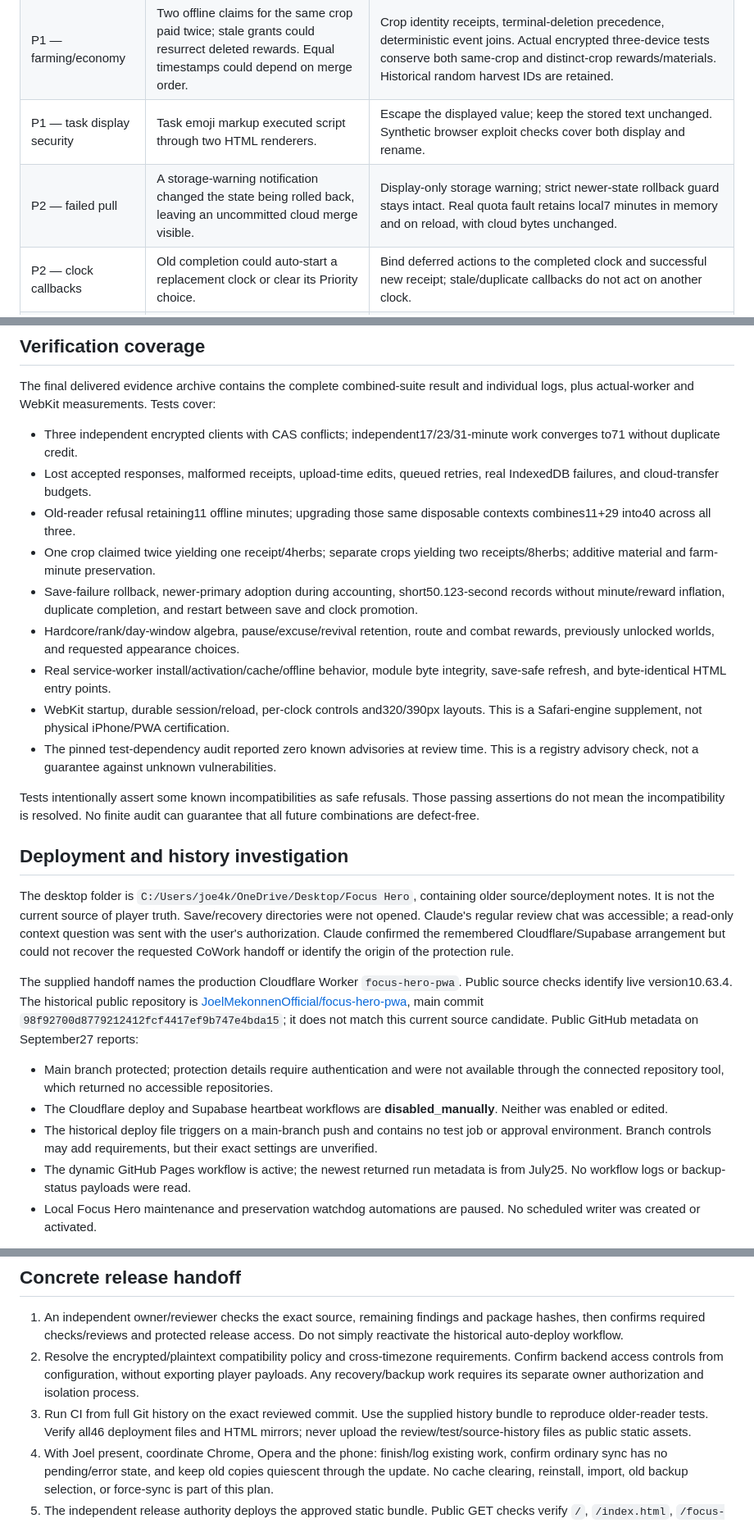
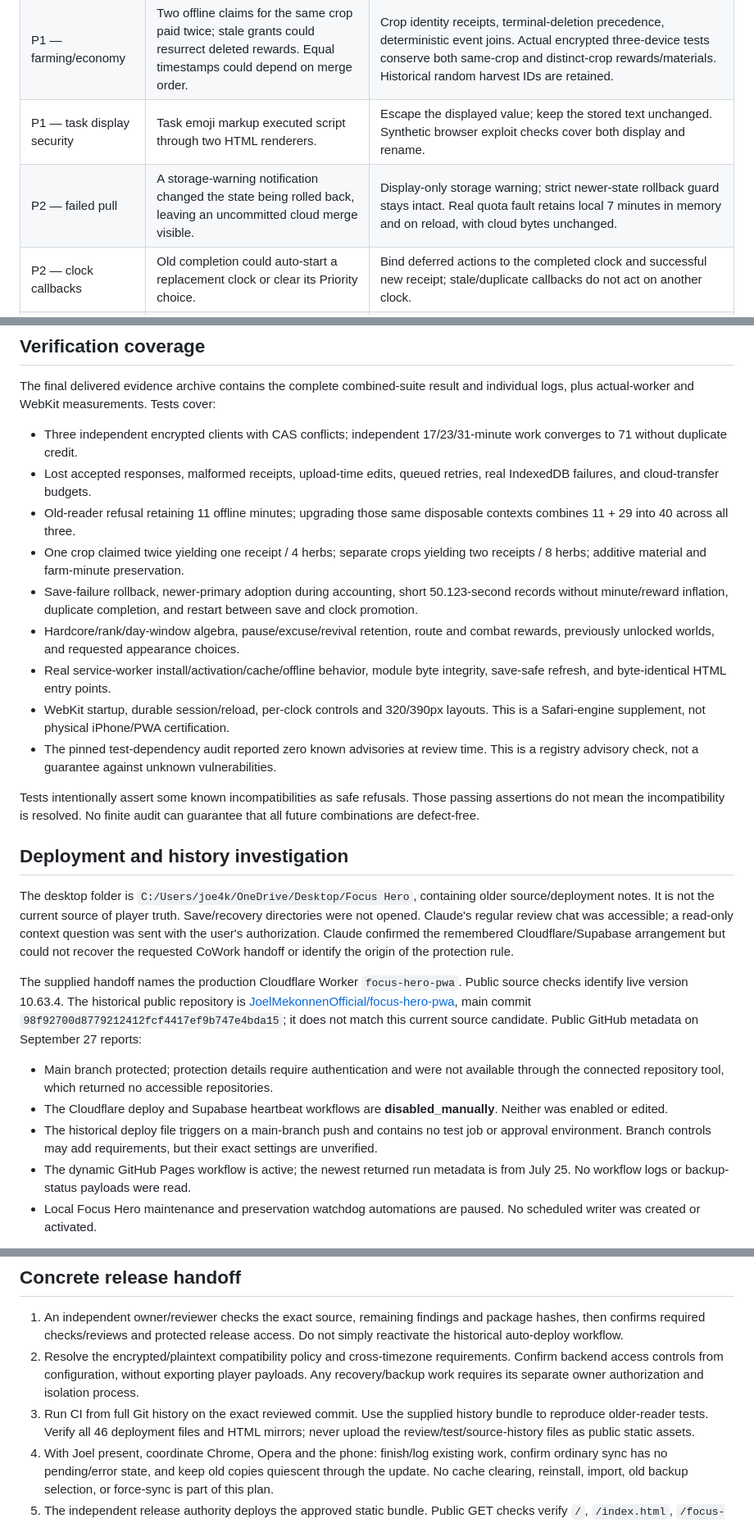
Before and after one commit to JoelMekonnenOfficial/focus-hero-pwa, a Markdown page: AUDIT.md, 3 parts joined by grey strips. Shown at 82% size. Rendered like a GitHub page.

Commit message:
Clarify audit report measurements

```diff
--- a/AUDIT.md
+++ b/AUDIT.md
@@ -27,7 +27,7 @@ No signed-in Focus Hero profile, private cloud row, sync identity, browser stora
 | P1 — Hardcore evidence | Conflict resolution used an obsolete run shape, dropped shared/distinct evidence, or reported success without a confirmed save. Lifecycle joins discarded pause/excuse/revival proof. | Preserve run evidence across lifecycle outcomes, archive distinct unchosen runs, await durable saving, and retain quarantine for contradictory same-ID identities. Shared terminal evidence remains terminal unless valid reinstatement supersedes it. |
 | P1 — farming/economy | Two offline claims for the same crop paid twice; stale grants could resurrect deleted rewards. Equal timestamps could depend on merge order. | Crop identity receipts, terminal-deletion precedence, deterministic event joins. Actual encrypted three-device tests conserve both same-crop and distinct-crop rewards/materials. Historical random harvest IDs are retained. |
 | P1 — task display security | Task emoji markup executed script through two HTML renderers. | Escape the displayed value; keep the stored text unchanged. Synthetic browser exploit checks cover both display and rename. |
-| P2 — failed pull | A storage-warning notification changed the state being rolled back, leaving an uncommitted cloud merge visible. | Display-only storage warning; strict newer-state rollback guard stays intact. Real quota fault retains local7 minutes in memory and on reload, with cloud bytes unchanged. |
+| P2 — failed pull | A storage-warning notification changed the state being rolled back, leaving an uncommitted cloud merge visible. | Display-only storage warning; strict newer-state rollback guard stays intact. Real quota fault retains local 7 minutes in memory and on reload, with cloud bytes unchanged. |
 | P2 — clock callbacks | Old completion could auto-start a replacement clock or clear its Priority choice. | Bind deferred actions to the completed clock and successful new receipt; stale/duplicate callbacks do not act on another clock. |
 | P2 — calendar credit | Overlapping windows could count the same completed session/work twice; positive-minute records without a completed-session bonus could be omitted. | Separate minute eligibility from session-count eligibility, apply exclusive date ownership, and use calendar construction for selected times. Nonpositive windows refuse judgment. |
 | P2 — evidence capacity | Read/merge normalization truncated old pauses/excused dates at a cap. | Retain existing evidence; refuse only new additions at capacity with a clear explanation. |
@@ -39,14 +39,14 @@ See `DOMAIN-AUDIT.md`, `tests/MULTIDEVICE-AUDIT.md`, `SECURITY-AUDIT.md`, and th
 
 The final delivered evidence archive contains the complete combined-suite result and individual logs, plus actual-worker and WebKit measurements. Tests cover:
 
-- Three independent encrypted clients with CAS conflicts; independent17/23/31-minute work converges to71 without duplicate credit.
+- Three independent encrypted clients with CAS conflicts; independent 17/23/31-minute work converges to 71 without duplicate credit.
 - Lost accepted responses, malformed receipts, upload-time edits, queued retries, real IndexedDB failures, and cloud-transfer budgets.
-- Old-reader refusal retaining11 offline minutes; upgrading those same disposable contexts combines11+29 into40 across all three.
-- One crop claimed twice yielding one receipt/4herbs; separate crops yielding two receipts/8herbs; additive material and farm-minute preservation.
-- Save-failure rollback, newer-primary adoption during accounting, short50.123-second records without minute/reward inflation, duplicate completion, and restart between save and clock promotion.
+- Old-reader refusal retaining 11 offline minutes; upgrading those same disposable contexts combines 11 + 29 into 40 across all three.
+- One crop claimed twice yielding one receipt / 4 herbs; separate crops yielding two receipts / 8 herbs; additive material and farm-minute preservation.
+- Save-failure rollback, newer-primary adoption during accounting, short 50.123-second records without minute/reward inflation, duplicate completion, and restart between save and clock promotion.
 - Hardcore/rank/day-window algebra, pause/excuse/revival retention, route and combat rewards, previously unlocked worlds, and requested appearance choices.
 - Real service-worker install/activation/cache/offline behavior, module byte integrity, save-safe refresh, and byte-identical HTML entry points.
-- WebKit startup, durable session/reload, per-clock controls and320/390px layouts. This is a Safari-engine supplement, not physical iPhone/PWA certification.
+- WebKit startup, durable session/reload, per-clock controls and 320/390px layouts. This is a Safari-engine supplement, not physical iPhone/PWA certification.
 - The pinned test-dependency audit reported zero known advisories at review time. This is a registry advisory check, not a guarantee against unknown vulnerabilities.
 
 Tests intentionally assert some known incompatibilities as safe refusals. Those passing assertions do not mean the incompatibility is resolved. No finite audit can guarantee that all future combinations are defect-free.
@@ -55,12 +55,12 @@ Tests intentionally assert some known incompatibilities as safe refusals. Those
 
 The desktop folder is `C:/Users/joe4k/OneDrive/Desktop/Focus Hero`, containing older source/deployment notes. It is not the current source of player truth. Save/recovery directories were not opened. Claude's regular review chat was accessible; a read-only context question was sent with the user's authorization. Claude confirmed the remembered Cloudflare/Supabase arrangement but could not recover the requested CoWork handoff or identify the origin of the protection rule.
 
-The supplied handoff names the production Cloudflare Worker `focus-hero-pwa`. Public source checks identify live version10.63.4. The historical public repository is [JoelMekonnenOfficial/focus-hero-pwa](https://github.com/JoelMekonnenOfficial/focus-hero-pwa), main commit `98f92700d8779212412fcf4417ef9b747e4bda15`; it does not match this current source candidate. Public GitHub metadata on September27 reports:
+The supplied handoff names the production Cloudflare Worker `focus-hero-pwa`. Public source checks identify live version 10.63.4. The historical public repository is [JoelMekonnenOfficial/focus-hero-pwa](https://github.com/JoelMekonnenOfficial/focus-hero-pwa), main commit `98f92700d8779212412fcf4417ef9b747e4bda15`; it does not match this current source candidate. Public GitHub metadata on September 27 reports:
 
 - Main branch protected; protection details require authentication and were not available through the connected repository tool, which returned no accessible repositories.
 - The Cloudflare deploy and Supabase heartbeat workflows are **disabled_manually**. Neither was enabled or edited.
 - The historical deploy file triggers on a main-branch push and contains no test job or approval environment. Branch controls may add requirements, but their exact settings are unverified.
-- The dynamic GitHub Pages workflow is active; the newest returned run metadata is from July25. No workflow logs or backup-status payloads were read.
+- The dynamic GitHub Pages workflow is active; the newest returned run metadata is from July 25. No workflow logs or backup-status payloads were read.
 - Local Focus Hero maintenance and preservation watchdog automations are paused. No scheduled writer was created or activated.
 
 Cloudflare supports both manual deployment and [Git integration](https://developers.cloudflare.com/workers/ci-cd/builds/git-integration/). The restriction is an owner rule, not a Cloudflare limitation. The durable file `C:/Users/joe4k/.codex/AGENTS.md` states: “Future source work must be small, reversible, independently tested, and submitted through a review/CI boundary that the writer cannot approve or deploy by itself.” This audit preserves that rule. Full computer access does not replace it.
@@ -69,7 +69,7 @@ Cloudflare supports both manual deployment and [Git integration](https://develop
 
 1. An independent owner/reviewer checks the exact source, remaining findings and package hashes, then confirms required checks/reviews and protected release access. Do not simply reactivate the historical auto-deploy workflow.
 2. Resolve the encrypted/plaintext compatibility policy and cross-timezone requirements. Confirm backend access controls from configuration, without exporting player payloads. Any recovery/backup work requires its separate owner authorization and isolation process.
-3. Run CI from full Git history on the exact reviewed commit. Use the supplied history bundle to reproduce older-reader tests. Verify all46 deployment files and HTML mirrors; never upload the review/test/source-history files as public static assets.
+3. Run CI from full Git history on the exact reviewed commit. Use the supplied history bundle to reproduce older-reader tests. Verify all 46 deployment files and HTML mirrors; never upload the review/test/source-history files as public static assets.
 4. With Joel present, coordinate Chrome, Opera and the phone: finish/log existing work, confirm ordinary sync has no pending/error state, and keep old copies quiescent through the update. No cache clearing, reinstall, import, old backup selection, or force-sync is part of this plan.
 5. The independent release authority deploys the approved static bundle. Public GET checks verify `/`, `/index.html`, `/focus-hero.html` and `/focus-hero` advertise the exact approved build, and required modules match the sealed bytes.
 6. Joel confirms the build on all three devices and visually checks expected progress before resuming new-policy rewards. If any device is still old or refuses sync, preserve it and investigate; do not loosen validators or replace its profile. A source rollback to an older reader is not a safe data rollback.
```
